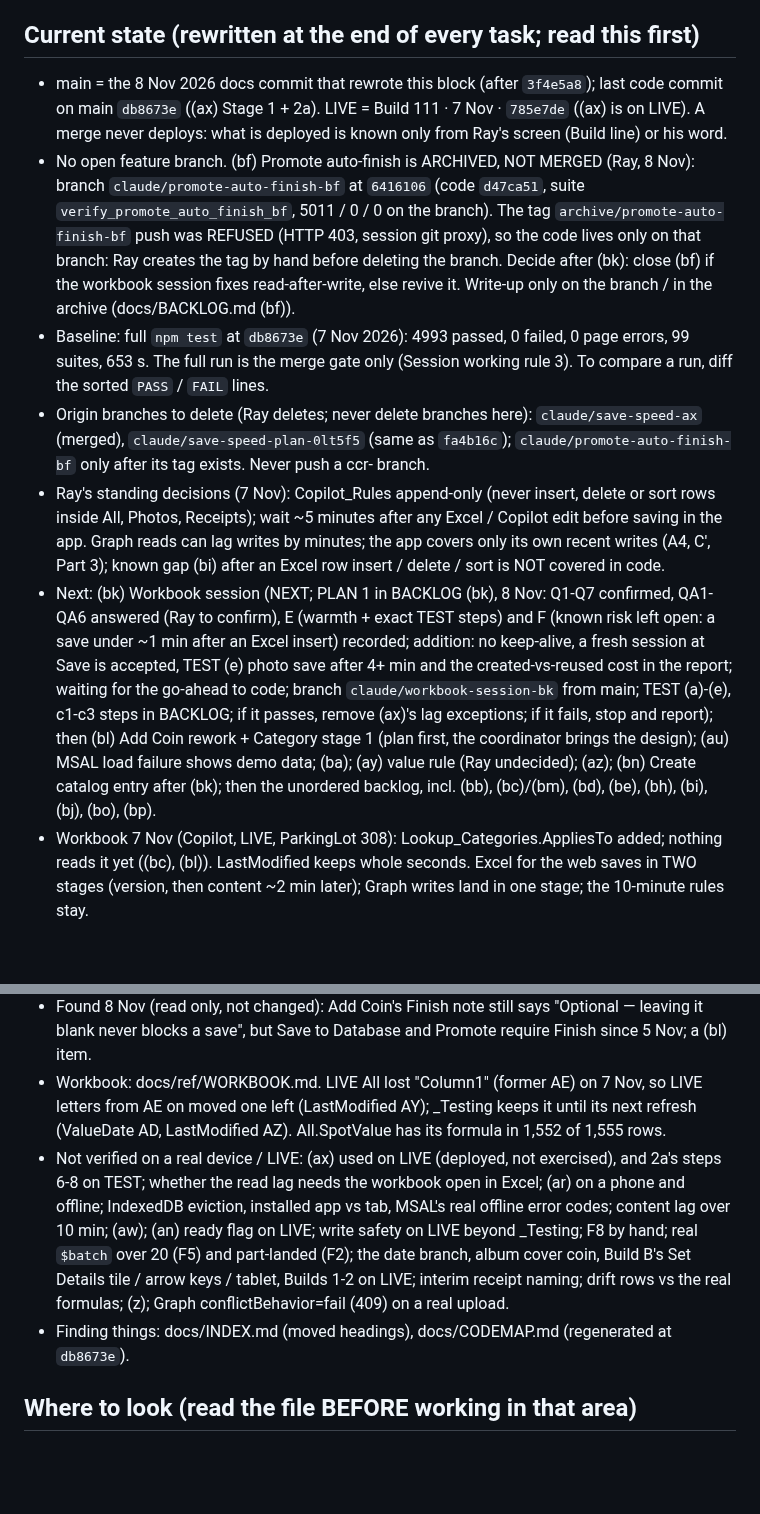
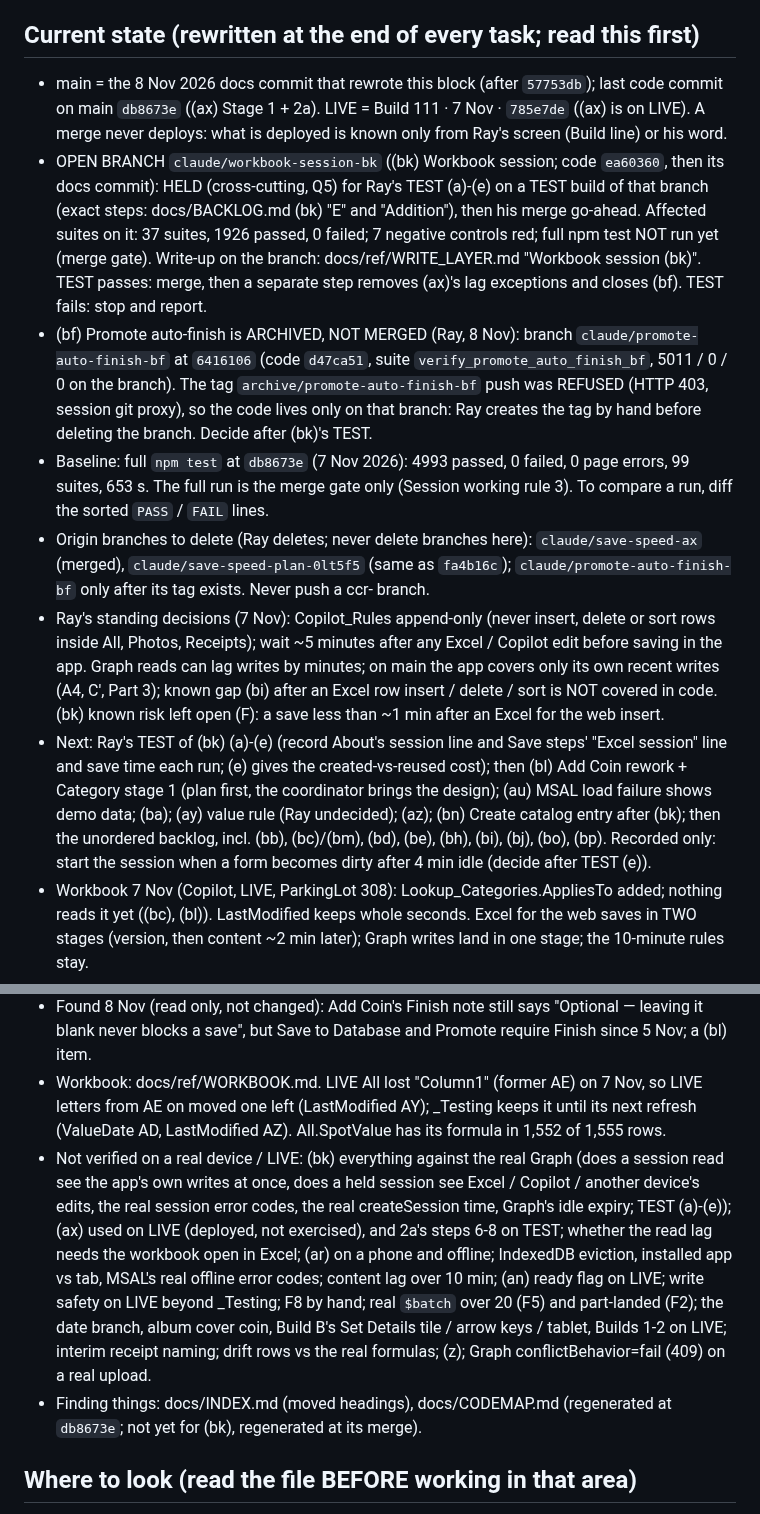
Before and after one commit to Salty224/coin-collection-app, a Markdown page: CLAUDE.md, 2 parts joined by grey strips. Rendered like a GitHub page; blank space fills up the shorter version.

Commit message:
Docs only: (bk) built and held on claude/workbook-session-bk for Ray's TEST (a)-(e), Current state
Co-Authored-By: Claude Opus 5.5 <noreply@anthropic.com>
Claude-Session: https://claude.ai/code/session_01LrAE9SYctLK56jrrJ7Pfym

```diff
--- a/CLAUDE.md
+++ b/CLAUDE.md
@@ -5,18 +5,19 @@ no backend server. Talks directly to OneDrive (Ray's personal Microsoft account)
 Microsoft Graph API, and the Excel workbook there is the authoritative data store.
 
 ## Current state (rewritten at the end of every task; read this first)
-- main = the 8 Nov 2026 docs commit that rewrote this block (after `3f4e5a8`); last code commit on main `db8673e` ((ax) Stage 1 + 2a). LIVE = Build 111 · 7 Nov · `785e7de` ((ax) is on LIVE). A merge never deploys: what is deployed is known only from Ray's screen (Build line) or his word.
-- No open feature branch. (bf) Promote auto-finish is ARCHIVED, NOT MERGED (Ray, 8 Nov): branch `claude/promote-auto-finish-bf` at `6416106` (code `d47ca51`, suite `verify_promote_auto_finish_bf`, 5011 / 0 / 0 on the branch). The tag `archive/promote-auto-finish-bf` push was REFUSED (HTTP 403, session git proxy), so the code lives only on that branch: Ray creates the tag by hand before deleting the branch. Decide after (bk): close (bf) if the workbook session fixes read-after-write, else revive it. Write-up only on the branch / in the archive (docs/BACKLOG.md (bf)).
+- main = the 8 Nov 2026 docs commit that rewrote this block (after `57753db`); last code commit on main `db8673e` ((ax) Stage 1 + 2a). LIVE = Build 111 · 7 Nov · `785e7de` ((ax) is on LIVE). A merge never deploys: what is deployed is known only from Ray's screen (Build line) or his word.
+- OPEN BRANCH `claude/workbook-session-bk` ((bk) Workbook session; code `ea60360`, then its docs commit): HELD (cross-cutting, Q5) for Ray's TEST (a)-(e) on a TEST build of that branch (exact steps: docs/BACKLOG.md (bk) "E" and "Addition"), then his merge go-ahead. Affected suites on it: 37 suites, 1926 passed, 0 failed; 7 negative controls red; full npm test NOT run yet (merge gate). Write-up on the branch: docs/ref/WRITE_LAYER.md "Workbook session (bk)". TEST passes: merge, then a separate step removes (ax)'s lag exceptions and closes (bf). TEST fails: stop and report.
+- (bf) Promote auto-finish is ARCHIVED, NOT MERGED (Ray, 8 Nov): branch `claude/promote-auto-finish-bf` at `6416106` (code `d47ca51`, suite `verify_promote_auto_finish_bf`, 5011 / 0 / 0 on the branch). The tag `archive/promote-auto-finish-bf` push was REFUSED (HTTP 403, session git proxy), so the code lives only on that branch: Ray creates the tag by hand before deleting the branch. Decide after (bk)'s TEST.
 - Baseline: full `npm test` at `db8673e` (7 Nov 2026): 4993 passed, 0 failed, 0 page errors, 99 suites, 653 s. The full run is the merge gate only (Session working rule 3). To compare a run, diff the sorted `PASS` / `FAIL` lines.
 - Origin branches to delete (Ray deletes; never delete branches here): `claude/save-speed-ax` (merged), `claude/save-speed-plan-0lt5f5` (same as `fa4b16c`); `claude/promote-auto-finish-bf` only after its tag exists. Never push a ccr- branch.
-- Ray's standing decisions (7 Nov): Copilot_Rules append-only (never insert, delete or sort rows inside All, Photos, Receipts); wait ~5 minutes after any Excel / Copilot edit before saving in the app. Graph reads can lag writes by minutes; the app covers only its own recent writes (A4, C', Part 3); known gap (bi) after an Excel row insert / delete / sort is NOT covered in code.
-- Next: (bk) Workbook session (NEXT; PLAN 1 in BACKLOG (bk), 8 Nov: Q1-Q7 confirmed, QA1-QA6 answered (Ray to confirm), E (warmth + exact TEST steps) and F (known risk left open: a save under ~1 min after an Excel insert) recorded; addition: no keep-alive, a fresh session at Save is accepted, TEST (e) photo save after 4+ min and the created-vs-reused cost in the report; waiting for the go-ahead to code; branch `claude/workbook-session-bk` from main; TEST (a)-(e), c1-c3 steps in BACKLOG; if it passes, remove (ax)'s lag exceptions; if it fails, stop and report); then (bl) Add Coin rework + Category stage 1 (plan first, the coordinator brings the design); (au) MSAL load failure shows demo data; (ba); (ay) value rule (Ray undecided); (az); (bn) Create catalog entry after (bk); then the unordered backlog, incl. (bb), (bc)/(bm), (bd), (be), (bh), (bi), (bj), (bo), (bp).
+- Ray's standing decisions (7 Nov): Copilot_Rules append-only (never insert, delete or sort rows inside All, Photos, Receipts); wait ~5 minutes after any Excel / Copilot edit before saving in the app. Graph reads can lag writes by minutes; on main the app covers only its own recent writes (A4, C', Part 3); known gap (bi) after an Excel row insert / delete / sort is NOT covered in code. (bk) known risk left open (F): a save less than ~1 min after an Excel for the web insert.
+- Next: Ray's TEST of (bk) (a)-(e) (record About's session line and Save steps' "Excel session" line and save time each run; (e) gives the created-vs-reused cost); then (bl) Add Coin rework + Category stage 1 (plan first, the coordinator brings the design); (au) MSAL load failure shows demo data; (ba); (ay) value rule (Ray undecided); (az); (bn) Create catalog entry after (bk); then the unordered backlog, incl. (bb), (bc)/(bm), (bd), (be), (bh), (bi), (bj), (bo), (bp). Recorded only: start the session when a form becomes dirty after 4 min idle (decide after TEST (e)).
 - Workbook 7 Nov (Copilot, LIVE, ParkingLot 308): Lookup_Categories.AppliesTo added; nothing reads it yet ((bc), (bl)). LastModified keeps whole seconds. Excel for the web saves in TWO stages (version, then content ~2 min later); Graph writes land in one stage; the 10-minute rules stay.
 - Waiting on Ray (other): _Testing leftovers (AY-00002 Grade F; Remarks test13-test16 on AY-00001-00004; AY-00760 test row); device check of the interim receipt naming; (z) on a device; Ledger tiles, Sets Variety line, melt / face labels on LIVE; LIVE Photos duplicate PhotoIDs (u) before any Replace on LIVE; `cropped_04` on AY-00756; what a PCGS NFC tag holds ((bo)).
 - Found 8 Nov (read only, not changed): Add Coin's Finish note still says "Optional — leaving it blank never blocks a save", but Save to Database and Promote require Finish since 5 Nov; a (bl) item.
 - Workbook: docs/ref/WORKBOOK.md. LIVE All lost "Column1" (former AE) on 7 Nov, so LIVE letters from AE on moved one left (LastModified AY); _Testing keeps it until its next refresh (ValueDate AD, LastModified AZ). All.SpotValue has its formula in 1,552 of 1,555 rows.
-- Not verified on a real device / LIVE: (ax) used on LIVE (deployed, not exercised), and 2a's steps 6-8 on TEST; whether the read lag needs the workbook open in Excel; (ar) on a phone and offline; IndexedDB eviction, installed app vs tab, MSAL's real offline error codes; content lag over 10 min; (aw); (an) ready flag on LIVE; write safety on LIVE beyond _Testing; F8 by hand; real `$batch` over 20 (F5) and part-landed (F2); the date branch, album cover coin, Build B's Set Details tile / arrow keys / tablet, Builds 1-2 on LIVE; interim receipt naming; drift rows vs the real formulas; (z); Graph conflictBehavior=fail (409) on a real upload.
-- Finding things: docs/INDEX.md (moved headings), docs/CODEMAP.md (regenerated at `db8673e`).
+- Not verified on a real device / LIVE: (bk) everything against the real Graph (does a session read see the app's own writes at once, does a held session see Excel / Copilot / another device's edits, the real session error codes, the real createSession time, Graph's idle expiry; TEST (a)-(e)); (ax) used on LIVE (deployed, not exercised), and 2a's steps 6-8 on TEST; whether the read lag needs the workbook open in Excel; (ar) on a phone and offline; IndexedDB eviction, installed app vs tab, MSAL's real offline error codes; content lag over 10 min; (an) ready flag on LIVE; write safety on LIVE beyond _Testing; F8 by hand; real `$batch` over 20 (F5) and part-landed (F2); the date branch, album cover coin, Build B's Set Details tile / arrow keys / tablet, Builds 1-2 on LIVE; interim receipt naming; drift rows vs the real formulas; (z); Graph conflictBehavior=fail (409) on a real upload.
+- Finding things: docs/INDEX.md (moved headings), docs/CODEMAP.md (regenerated at `db8673e`; not yet for (bk), regenerated at its merge).
 
 ## Where to look (read the file BEFORE working in that area)
 This file keeps what every session needs: standing rules, current state, the write-layer invariants, the one-line backlog and the build rules. Everything else is in `docs/`, linked by plain path (not @-imports), so nothing loads unless you read it. A heading that moved is found in [docs/INDEX.md](docs/INDEX.md) (line numbers there refer to this file at commit `21bcd95` or `a7fcb20`, as marked). **Never read app.html whole**: grep, or look up the function in [docs/CODEMAP.md](docs/CODEMAP.md).
```
Also changed, not shown: other parts of CLAUDE.md (+1 -1 lines), docs/BACKLOG.md (+1 -1 lines).
